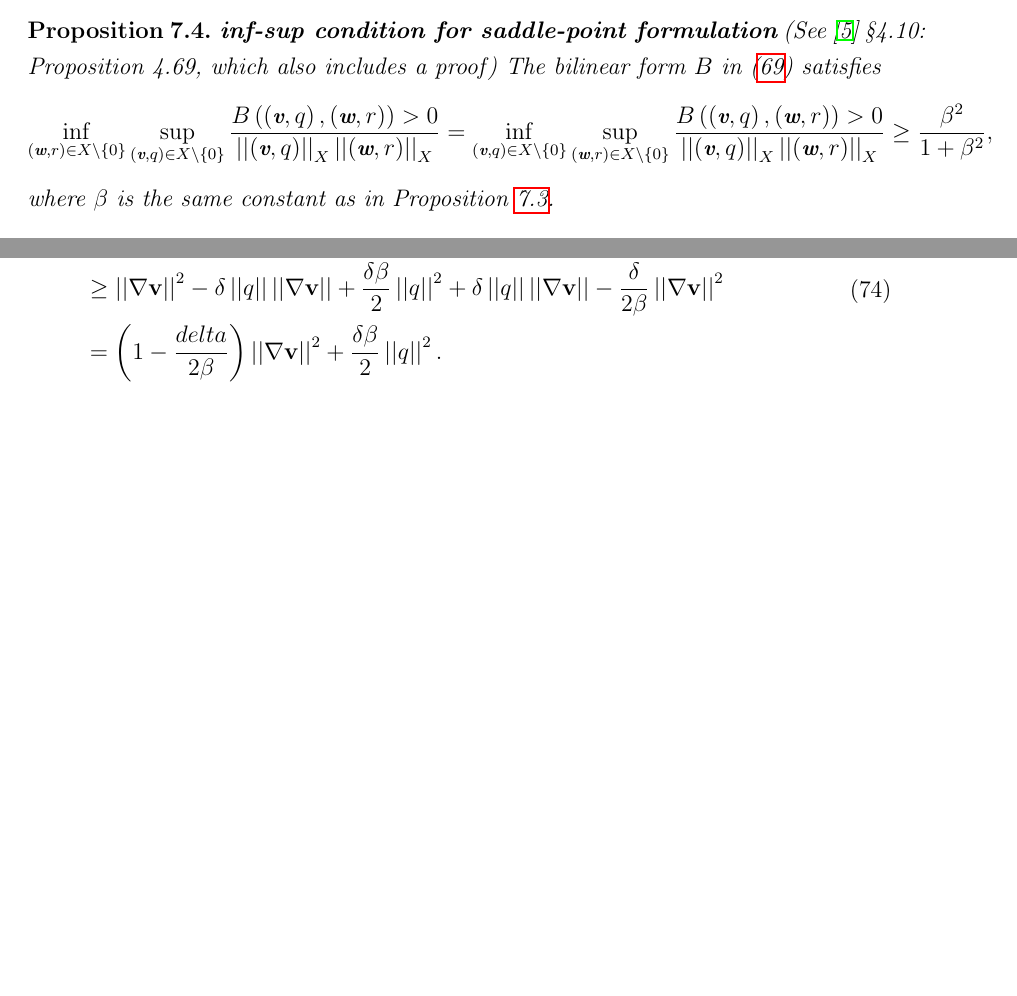
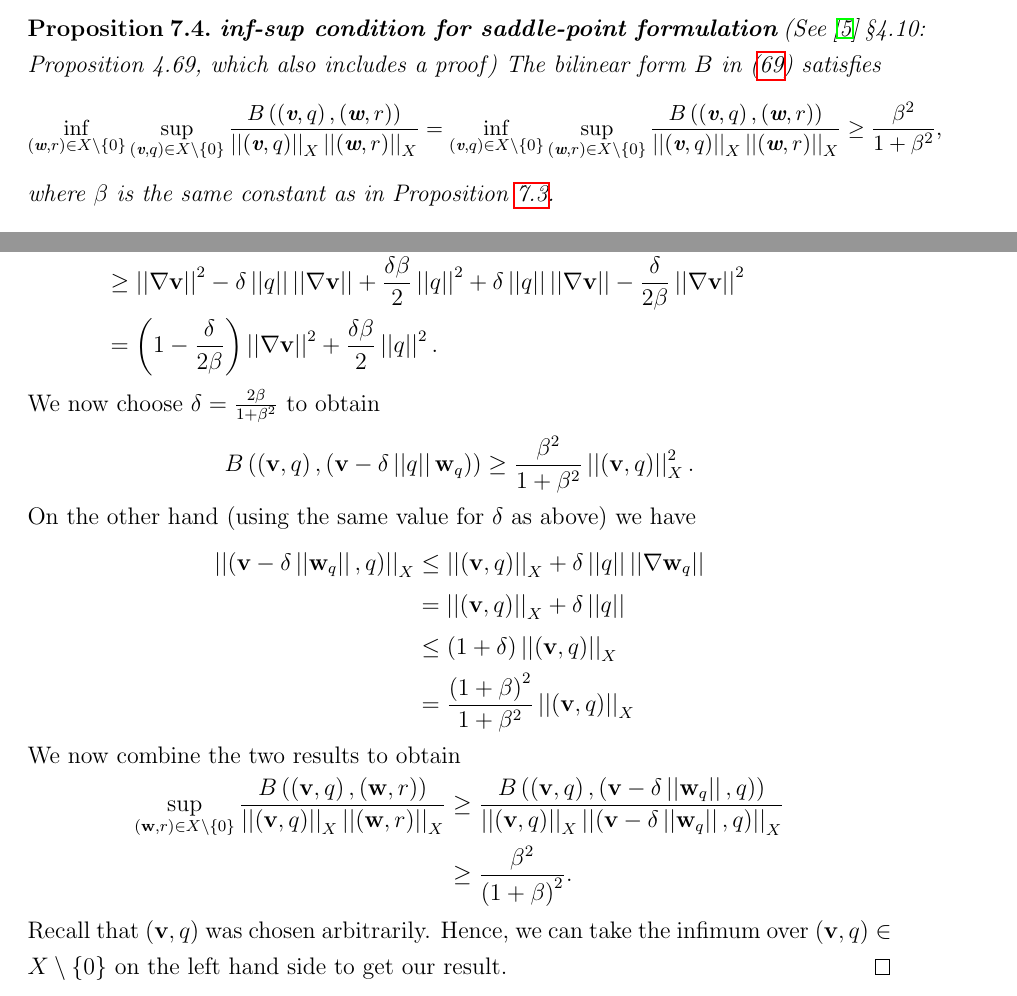
Before and after one commit to GSialounas/mres_repository, a LaTeX document (gs_interim_draft.tex): two parts of pages 21 and 22 of 29, joined at a grey line, cut so that both start at the same text, the shorter picture padded with empty space. Compiled offline with pdfLaTeX.

Commit message:
the report at the stage I submitted it yesterday

```diff
--- a/gs_interim_draft.tex
+++ b/gs_interim_draft.tex
@@ -667,8 +667,10 @@ In order to show that, our variational formulation for the Stokes problem is wel
 \begin{proposition}{$\textbf{inf-sup condition for saddle-point formulation}$} (See \cite{verfurth2013posteriori} \S 4.10: Proposition 4.69, which also includes a proof)\label{prop_well_pos_verf_saddle}
 	The bilinear form $B$ in (\ref{verf_eqns}) satisfies
 	\begin{equation}\small
-	\inf_{\left(\textbf{w},r\right)\in X\setminus \lbrace0\rbrace}\sup_{\left(\textbf{v},q\right) \in X\setminus \lbrace0\rbrace}\frac{B\left(\left(\textbf{v},q\right),\left(\textbf{w},r\right)\right)>0}{\left|\left|\left(\textbf{v},q\right)\right|\right|_X\left|\left|\left(\textbf{w},r\right)\right|\right|_X}=
-	\inf_{\left(\textbf{v},q\right) \in X\setminus \lbrace 0\rbrace}\sup_{\left(\textbf{w},r\right)\in X\setminus \lbrace0\rbrace}\frac{B\left(\left(\textbf{v},q\right),\left(\textbf{w},r\right)\right)>0}{\left|\left|\left(\textbf{v},q\right)\right|\right|_X\left|\left|\left(\textbf{w},r\right)\right|\right|_X}\geq \frac{\beta^2}{1+\beta^2},\nonumber
+	\begin{aligned}
+	\inf_{\left(\textbf{w},r\right)\in X\setminus \lbrace0\rbrace}\sup_{\left(\textbf{v},q\right) \in X\setminus \lbrace0\rbrace}\frac{B\left(\left(\textbf{v},q\right),\left(\textbf{w},r\right)\right)}{\left|\left|\left(\textbf{v},q\right)\right|\right|_X\left|\left|\left(\textbf{w},r\right)\right|\right|_X}=
+	\inf_{\left(\textbf{v},q\right) \in X\setminus \lbrace 0\rbrace}\sup_{\left(\textbf{w},r\right)\in X\setminus \lbrace0\rbrace}\frac{B\left(\left(\textbf{v},q\right),\left(\textbf{w},r\right)\right)}{\left|\left|\left(\textbf{v},q\right)\right|\right|_X\left|\left|\left(\textbf{w},r\right)\right|\right|_X}\geq \frac{\beta^2}{1+\beta^2},\nonumber
+	\end{aligned}
 	\end{equation}
 	where $\beta$ is the same constant as in Proposition \ref{prop_well_pos_verf_saddle_1}.
 \end{proposition}
@@ -700,12 +702,33 @@ a=\sqrt{\frac{\delta}{2\beta}}\left|\left|\nabla\textbf{v}\right|\right|\text{ a
 \end{equation}
 to show that the quantity in the last equality in is greater than
 \begin{equation}
-\begin{aligned}
+\begin{aligned}\nonumber
 &\left|\left|\nabla \textbf{v}\right|\right|^2 -  \delta\left|\left|q\right|\right|\left|\left|\nabla \textbf{v}\right|\right| +\frac{\delta \beta }{2}\left|\left|q\right|\right|^2 + \frac{\delta}{2\beta}\left|\left|\nabla\textbf{v}\right|\right|^2 +\frac{\delta \beta }{2}\left|\left|q\right|\right|^2 - \frac{\delta}{2\beta}\left|\left|\nabla\textbf{v}\right|\right|^2\\
 &\geq \left|\left|\nabla \textbf{v}\right|\right|^2 -  \delta\left|\left|q\right|\right|\left|\left|\nabla \textbf{v}\right|\right| +\frac{\delta \beta }{2}\left|\left|q\right|\right|^2 + \delta\left|\left|q\right|\right|\left|\left|\nabla \textbf{v}\right|\right|- \frac{\delta}{2\beta}\left|\left|\nabla\textbf{v}\right|\right|^2\\
-&=\left(1-\frac{delta}{2\beta}\right)\left|\left|\nabla \textbf{v}\right|\right|^2 +\frac{\delta\beta}{2}\left|\left|q\right|\right|^2.
+&=\left(1-\frac{\delta}{2\beta}\right)\left|\left|\nabla \textbf{v}\right|\right|^2 +\frac{\delta\beta}{2}\left|\left|q\right|\right|^2.
 \end{aligned}
 \end{equation}
+We now choose $\delta=\frac{2\beta}{1+\beta^2}$ to obtain
+\begin{equation}\nonumber
+B\left(\left(\textbf{v},q\right),\left(\textbf{v}-\delta\left|\left|q\right|\right|\textbf{w}_q\right)\right)\geq \frac{\beta^2}{1+\beta^2}\left|\left|\left(\textbf{v},q\right)\right|\right|_X^2.
+\end{equation}
+On the other hand (using the same value for $\delta$ as above) we have
+\begin{equation}
+\begin{aligned}\nonumber
+\left|\left|\left(\textbf{v}-\delta\left|\left|\textbf{w}_q\right|\right|,q\right)\right|\right|_X&\leq \left|\left|\left(\textbf{v},q\right)\right|\right|_X+\delta\left|\left|q\right|\right|\left|\left|\nabla \textbf{w}_q\right|\right|\\
+&=\left|\left|\left(\textbf{v},q\right)\right|\right|_X + \delta\left|\left|q\right|\right|\\
+&\leq\left(1+\delta\right)\left|\left|\left(\textbf{v},q\right)\right|\right|_X \\
+&=\frac{\left(1+\beta\right)^2}{1+\beta^2}\left|\left|\left(\textbf{v},q\right)\right|\right|_X
+\end{aligned}
+\end{equation}
+We now combine the two results to obtain
+\begin{equation}
+\begin{aligned}\nonumber
+\sup_{\left(\textbf{w},r\right) \in X\setminus \lbrace0\rbrace}\frac{B\left(\left(\textbf{v},q\right),\left(\textbf{w},r\right)\right)}{\left|\left|\left(\textbf{v},q\right)\right|\right|_X\left|\left|\left(\textbf{w},r\right)\right|\right|_X}&\geq \frac{B\left(\left(\textbf{v},q\right),\left(\textbf{v}-\delta\left|\left|\textbf{w}_q\right|\right|,q\right)\right)}{\left|\left|\left(\textbf{v},q\right)\right|\right|_X\left|\left|\left(\textbf{v}-\delta\left|\left|\textbf{w}_q\right|\right|,q\right)\right|\right|_X}\\
+&\geq \frac{\beta^2}{\left(1+\beta\right)^2}.
+\end{aligned}
+\end{equation}
+Recall that $\left(\textbf{v},q\right)$ was chosen arbitrarily.  Hence, we can take the infimum over $\left(\textbf{v},q\right)\in X\setminus\lbrace 0 \rbrace$ on the left hand side to get our result.
 \end{proof}
 \subsection{Stokes-Problem: Finite Element approximation}
 In this section we present the finite element approximation to (\ref{verf_eqns}).  The finite element spaces we are looking will be
```
Also changed, not shown: gs_interim_draft.tex (8 more changed lines).
